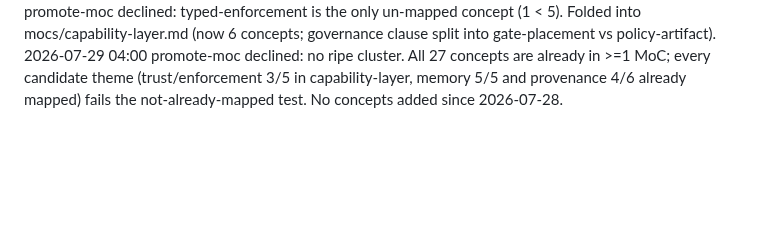
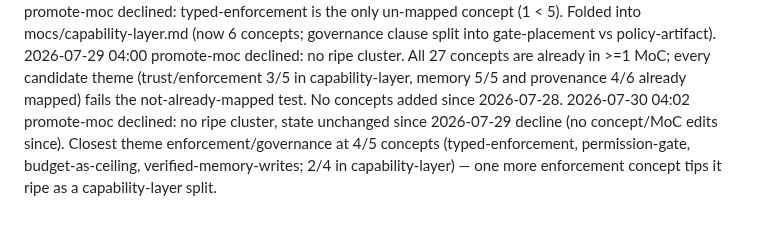
Before and after one commit to eschmitt88/agentic-research, a Markdown page: _meta/log.md, the part around the change. GitHub-like rendering; blank space fills up the shorter version.

Commit message:
promote-moc 2026-07-30: declined, no ripe cluster (unchanged since 2026-07-29; enforcement theme at 4/5)
Co-Authored-By: Claude Fable 5 <noreply@anthropic.com>

```diff
--- a/_meta/log.md
+++ b/_meta/log.md
@@ -314,3 +314,4 @@ skills; read by `/lint`.
 2026-07-28 04:19 curate raw/_candidates/2026-07-27-digest.md ingested=9 declined=6 dup=0 (+5 previously auto-advanced; total 14/20) → _done/
 2026-07-28 04:19 promote-moc declined: typed-enforcement is the only un-mapped concept (1 < 5). Folded into mocs/capability-layer.md (now 6 concepts; governance clause split into gate-placement vs policy-artifact).
 2026-07-29 04:00 promote-moc declined: no ripe cluster. All 27 concepts are already in >=1 MoC; every candidate theme (trust/enforcement 3/5 in capability-layer, memory 5/5 and provenance 4/6 already mapped) fails the not-already-mapped test. No concepts added since 2026-07-28.
+2026-07-30 04:02 promote-moc declined: no ripe cluster, state unchanged since 2026-07-29 decline (no concept/MoC edits since). Closest theme enforcement/governance at 4/5 concepts (typed-enforcement, permission-gate, budget-as-ceiling, verified-memory-writes; 2/4 in capability-layer) — one more enforcement concept tips it ripe as a capability-layer split.
```
